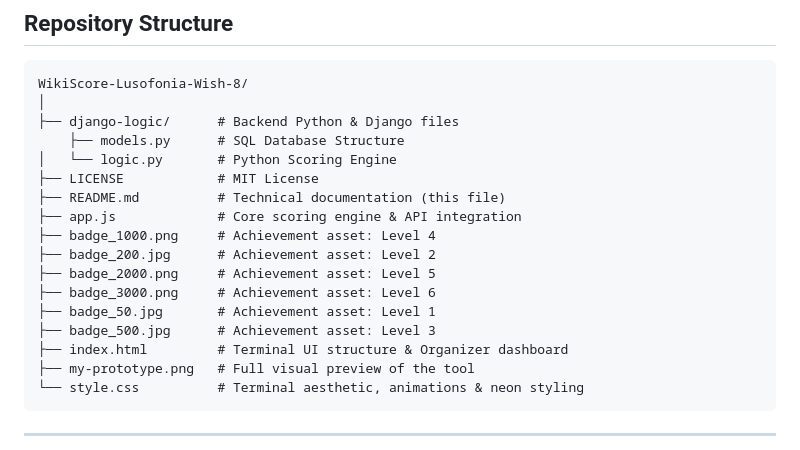
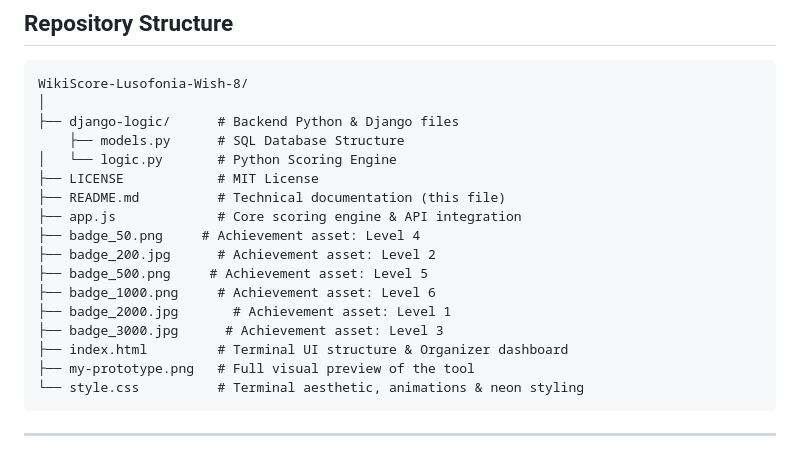
Before and after one commit to Shehrbaano-Ali/WikiScore-Lusofonia-Wish-8, a Markdown page: README.md, the part around the change. Drawn GitHub-style.

Commit message:
Update badge assets in README.md

```diff
--- a/README.md
+++ b/README.md
@@ -112,12 +112,12 @@ WikiScore-Lusofonia-Wish-8/
 ├── LICENSE            # MIT License
 ├── README.md          # Technical documentation (this file)
 ├── app.js             # Core scoring engine & API integration
-├── badge_1000.png     # Achievement asset: Level 4
+├── badge_50.png     # Achievement asset: Level 4
 ├── badge_200.jpg      # Achievement asset: Level 2
-├── badge_2000.png     # Achievement asset: Level 5
-├── badge_3000.png     # Achievement asset: Level 6
-├── badge_50.jpg       # Achievement asset: Level 1
-├── badge_500.jpg      # Achievement asset: Level 3
+├── badge_500.png     # Achievement asset: Level 5
+├── badge_1000.png     # Achievement asset: Level 6
+├── badge_2000.jpg       # Achievement asset: Level 1
+├── badge_3000.jpg      # Achievement asset: Level 3
 ├── index.html         # Terminal UI structure & Organizer dashboard
 ├── my-prototype.png   # Full visual preview of the tool
 └── style.css          # Terminal aesthetic, animations & neon styling
```
